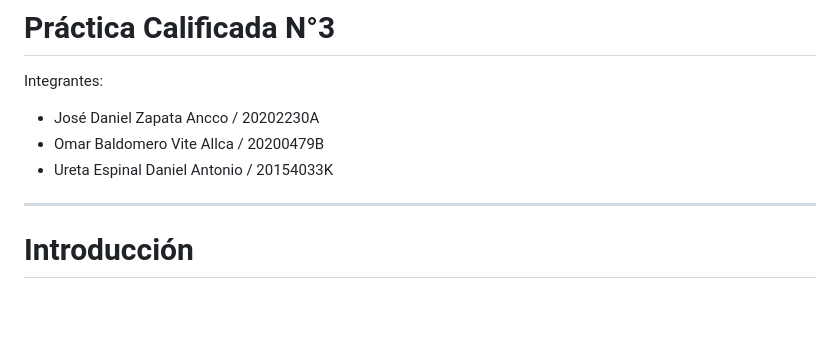
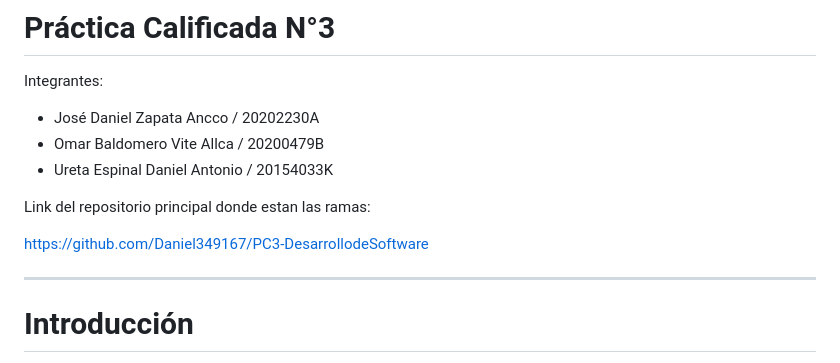
Before and after one commit to llVitell/CC3S2, a Markdown page: PC3/README.md, the part around the change. GitHub-like rendering; blank space fills up the shorter version.

```diff
--- a/PC3/README.md
+++ b/PC3/README.md
@@ -4,6 +4,10 @@ Integrantes:
 - José Daniel Zapata Ancco / 20202230A
 - Omar Baldomero Vite Allca / 20200479B
 - Ureta Espinal Daniel Antonio / 20154033K
+
+Link del repositorio principal donde estan las ramas:
+
+https://github.com/Daniel349167/PC3-DesarrollodeSoftware
 ***
 # Introducción
 Creamos la Base de Datos:
```
